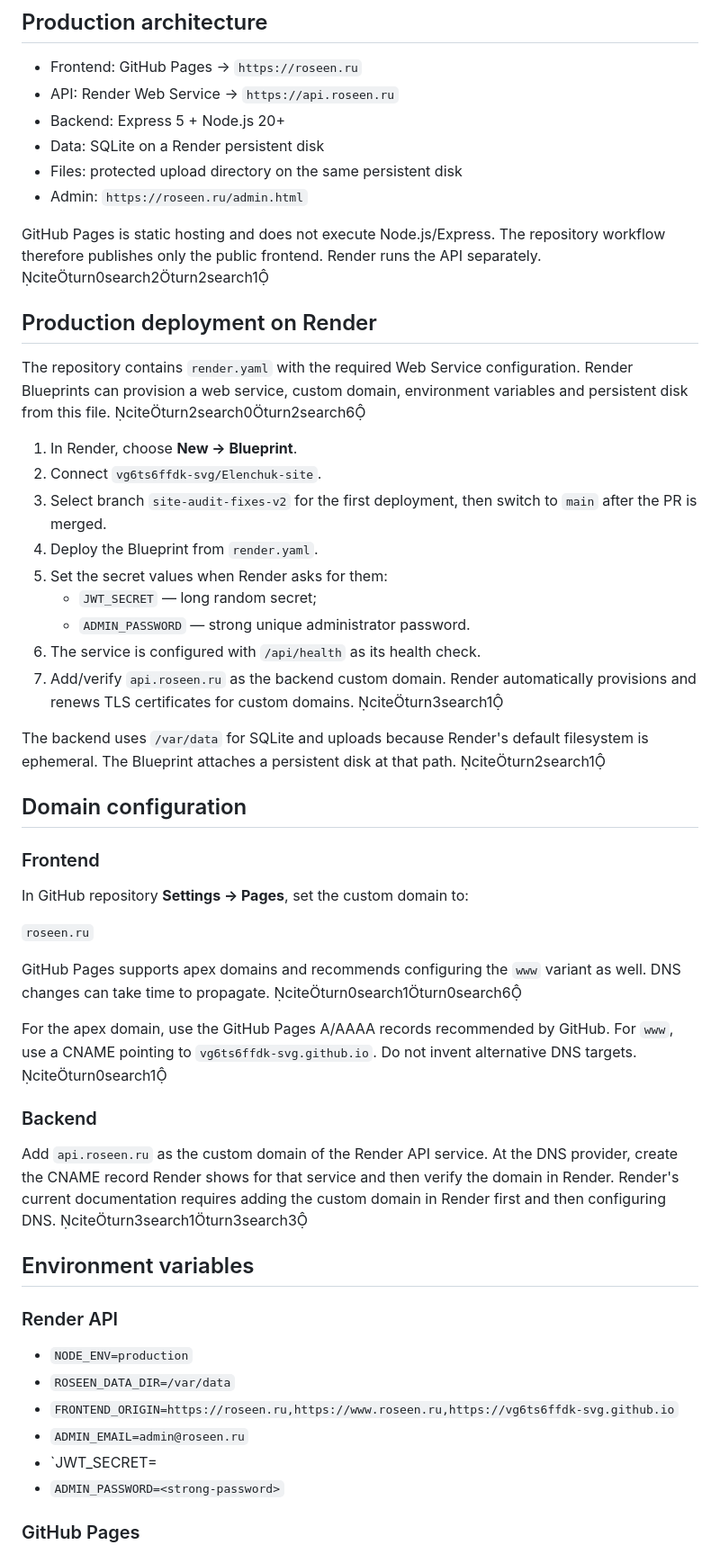
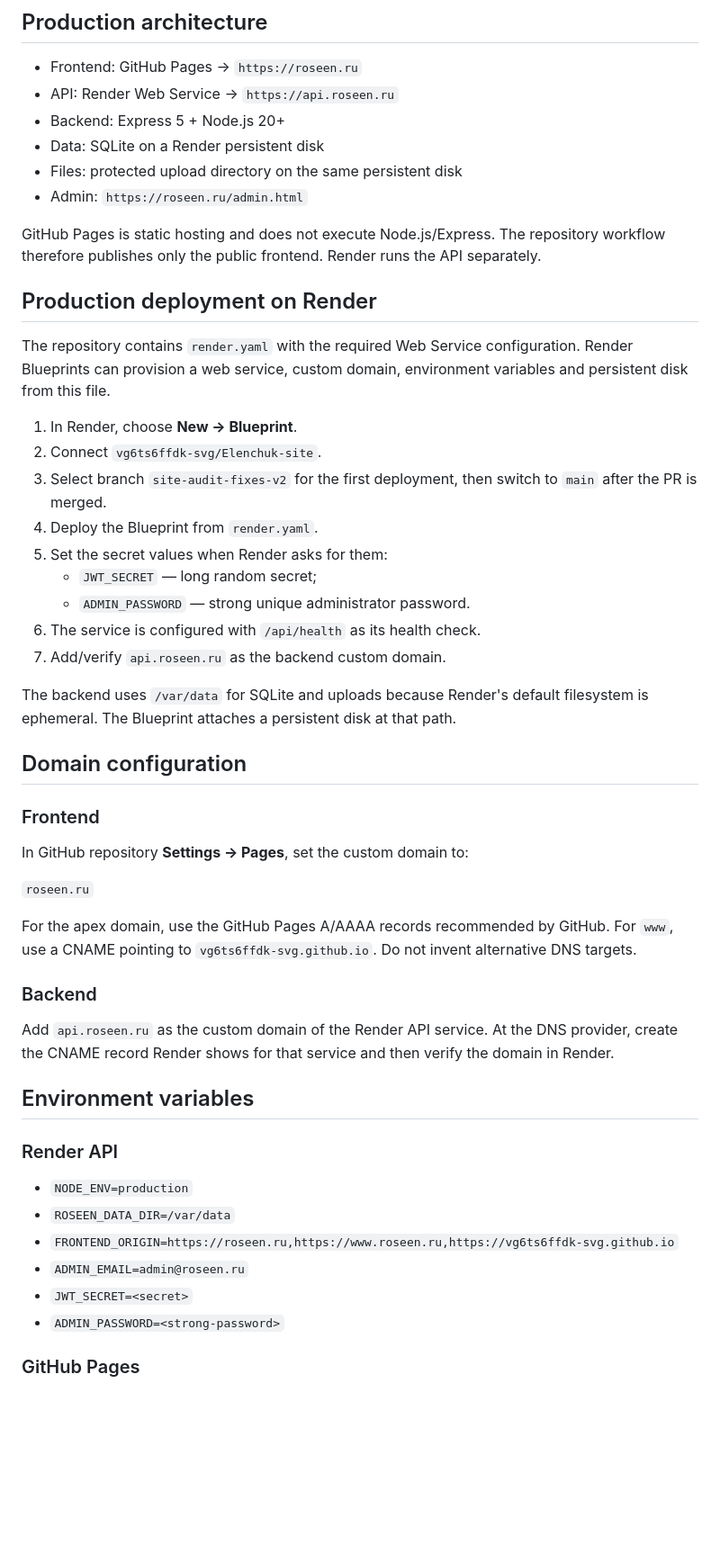
Before and after one commit to vg6ts6ffdk-svg/Elenchuk-site, a Markdown page: README-BACKEND.md, the part around the change. Shown at 90% size. GitHub-like rendering; blank space fills up the shorter version.

Commit message:
Clean deployment documentation

```diff
--- a/README-BACKEND.md
+++ b/README-BACKEND.md
@@ -9,11 +9,11 @@
 - Files: protected upload directory on the same persistent disk
 - Admin: `https://roseen.ru/admin.html`
 
-GitHub Pages is static hosting and does not execute Node.js/Express. The repository workflow therefore publishes only the public frontend. Render runs the API separately. citeturn0search2turn2search1
+GitHub Pages is static hosting and does not execute Node.js/Express. The repository workflow therefore publishes only the public frontend. Render runs the API separately.
 
 ## Production deployment on Render
 
-The repository contains `render.yaml` with the required Web Service configuration. Render Blueprints can provision a web service, custom domain, environment variables and persistent disk from this file. citeturn2search0turn2search6
+The repository contains `render.yaml` with the required Web Service configuration. Render Blueprints can provision a web service, custom domain, environment variables and persistent disk from this file.
 
 1. In Render, choose **New → Blueprint**.
 2. Connect `vg6ts6ffdk-svg/Elenchuk-site`.
@@ -23,9 +23,9 @@ The repository contains `render.yaml` with the required Web Service configuratio
    - `JWT_SECRET` — long random secret;
    - `ADMIN_PASSWORD` — strong unique administrator password.
 6. The service is configured with `/api/health` as its health check.
-7. Add/verify `api.roseen.ru` as the backend custom domain. Render automatically provisions and renews TLS certificates for custom domains. citeturn3search1
+7. Add/verify `api.roseen.ru` as the backend custom domain.
 
-The backend uses `/var/data` for SQLite and uploads because Render's default filesystem is ephemeral. The Blueprint attaches a persistent disk at that path. citeturn2search1
+The backend uses `/var/data` for SQLite and uploads because Render's default filesystem is ephemeral. The Blueprint attaches a persistent disk at that path.
 
 ## Domain configuration
 
@@ -35,13 +35,11 @@ In GitHub repository **Settings → Pages**, set the custom domain to:
 
 `roseen.ru`
 
-GitHub Pages supports apex domains and recommends configuring the `www` variant as well. DNS changes can take time to propagate. citeturn0search1turn0search6
-
-For the apex domain, use the GitHub Pages A/AAAA records recommended by GitHub. For `www`, use a CNAME pointing to `vg6ts6ffdk-svg.github.io`. Do not invent alternative DNS targets. citeturn0search1
+For the apex domain, use the GitHub Pages A/AAAA records recommended by GitHub. For `www`, use a CNAME pointing to `vg6ts6ffdk-svg.github.io`. Do not invent alternative DNS targets.
 
 ### Backend
 
-Add `api.roseen.ru` as the custom domain of the Render API service. At the DNS provider, create the CNAME record Render shows for that service and then verify the domain in Render. Render's current documentation requires adding the custom domain in Render first and then configuring DNS. citeturn3search1turn3search3
+Add `api.roseen.ru` as the custom domain of the Render API service. At the DNS provider, create the CNAME record Render shows for that service and then verify the domain in Render.
 
 ## Environment variables
 
@@ -51,7 +49,7 @@ Add `api.roseen.ru` as the custom domain of the Render API service. At the DNS p
 - `ROSEEN_DATA_DIR=/var/data`
 - `FRONTEND_ORIGIN=https://roseen.ru,https://www.roseen.ru,https://vg6ts6ffdk-svg.github.io`
 - `ADMIN_EMAIL=admin@roseen.ru`
-- `JWT_SECRET=<secret>
+- `JWT_SECRET=<secret>`
 - `ADMIN_PASSWORD=<strong-password>`
 
 ### GitHub Pages
```
